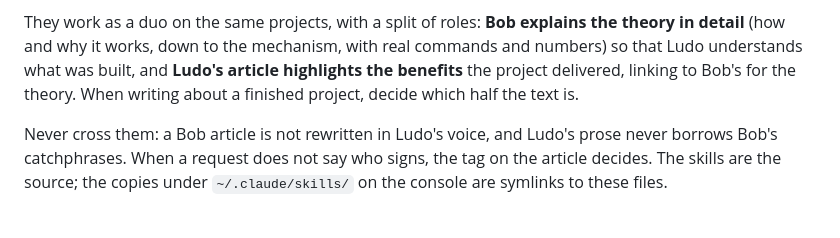
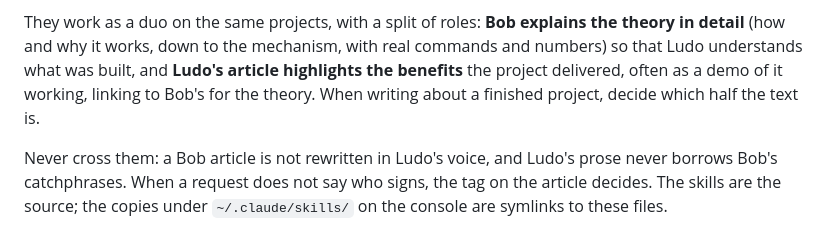
Before and after one commit to ludorl82/labodeludo.dev, a Markdown page: AGENTS.md, the part around the change. Rendered like a GitHub page.

Commit message:
voix-ludo : l'article de Ludo est souvent une démo
Co-Authored-By: Claude Opus 5 <noreply@anthropic.com>
Claude-Session: https://claude.ai/code/session_016GynFU3o8V4qE9UR3MJtVP

```diff
--- a/AGENTS.md
+++ b/AGENTS.md
@@ -23,8 +23,8 @@ under `.claude/skills/` that is the only description of how they write:
 They work as a duo on the same projects, with a split of roles: **Bob
 explains the theory in detail** (how and why it works, down to the mechanism,
 with real commands and numbers) so that Ludo understands what was built, and
-**Ludo's article highlights the benefits** the project delivered, linking to
-Bob's for the theory. When writing about a finished project, decide which half
+**Ludo's article highlights the benefits** the project delivered, often as a
+demo of it working, linking to Bob's for the theory. When writing about a finished project, decide which half
 the text is.
 
 Never cross them: a Bob article is not rewritten in Ludo's voice, and Ludo's
```
Also changed, not shown: 1 other file.
